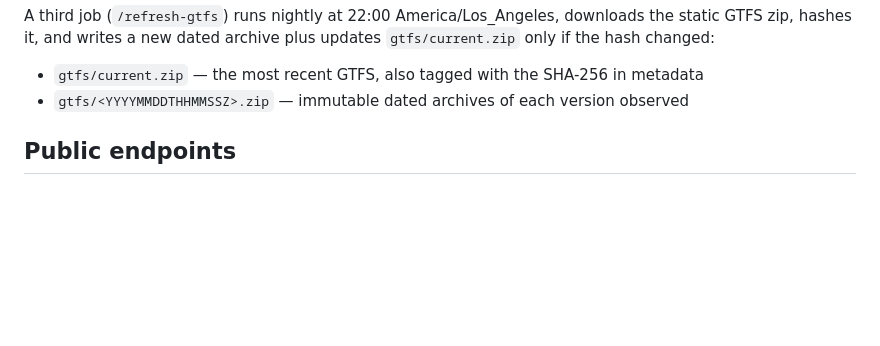
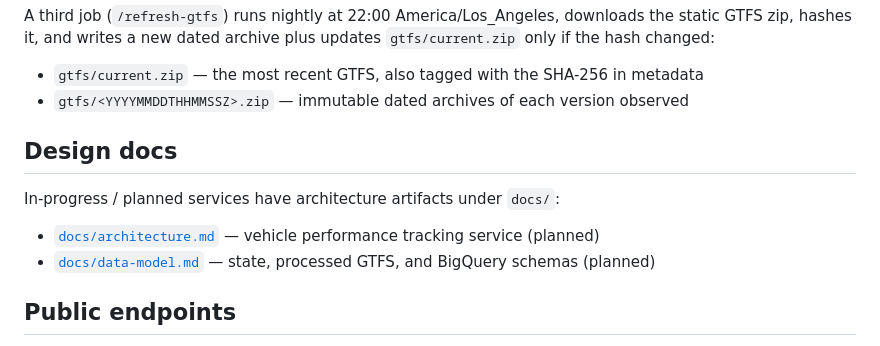
Before and after one commit to kuanb/actransit_perf_v2, a Markdown page: README.md, the part around the change. Drawn GitHub-style; blank space fills up the shorter version.

Commit message:
docs: planning artifacts for vehicle performance tracking service

```diff
--- a/README.md
+++ b/README.md
@@ -24,6 +24,13 @@ plus updates `gtfs/current.zip` only if the hash changed:
 
 - `gtfs/current.zip` — the most recent GTFS, also tagged with the SHA-256 in metadata
 - `gtfs/<YYYYMMDDTHHMMSSZ>.zip` — immutable dated archives of each version observed
+
+## Design docs
+
+In-progress / planned services have architecture artifacts under `docs/`:
+
+- [`docs/architecture.md`](docs/architecture.md) — vehicle performance tracking service (planned)
+- [`docs/data-model.md`](docs/data-model.md) — state, processed GTFS, and BigQuery schemas (planned)
 
 ## Public endpoints
 
```
Also changed, not shown: docs/architecture.md (added, +192 -0 lines), docs/data-model.md (added, +255 -0 lines).
